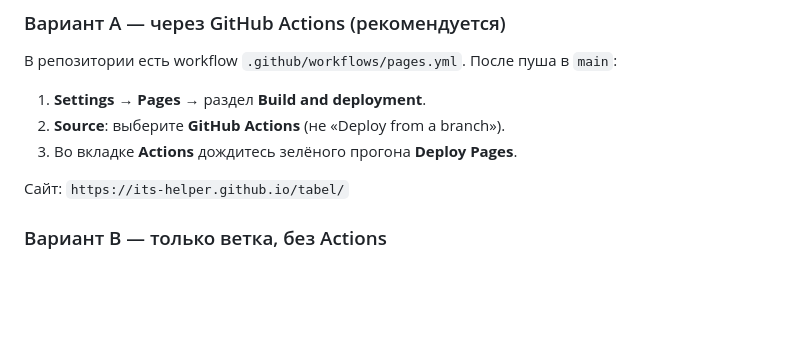
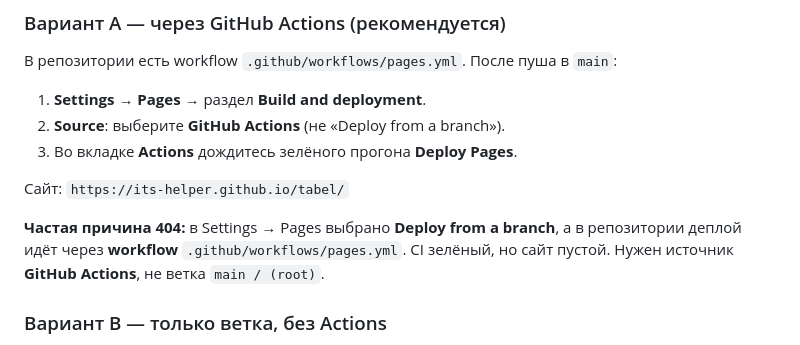
Before and after one commit to ITS-helper/tabel, a Markdown page: README.md, the part around the change. Drawn GitHub-style; blank space fills up the shorter version.

Commit message:
README: 404 Pages — источник GitHub Actions, не ветка main.
Co-authored-by: Cursor <cursoragent@cursor.com>

```diff
--- a/README.md
+++ b/README.md
@@ -33,6 +33,8 @@ supabase functions deploy google-sheet-fetch --project-ref <ваш-project-ref>
 3. Во вкладке **Actions** дождитесь зелёного прогона **Deploy Pages**.
 
 Сайт: `https://its-helper.github.io/tabel/`
+
+**Частая причина 404:** в Settings → Pages выбрано **Deploy from a branch**, а в репозитории деплой идёт через **workflow** `.github/workflows/pages.yml`. CI зелёный, но сайт пустой. Нужен источник **GitHub Actions**, не ветка `main / (root)`.
 
 ### Вариант B — только ветка, без Actions
 
```
